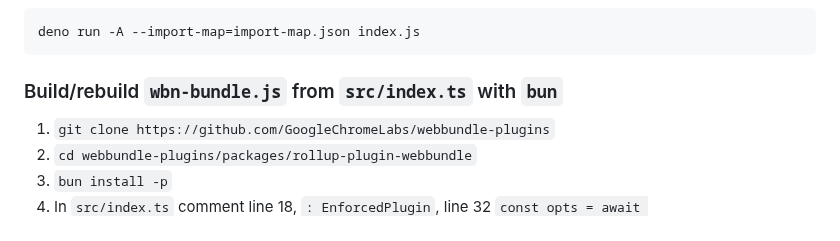
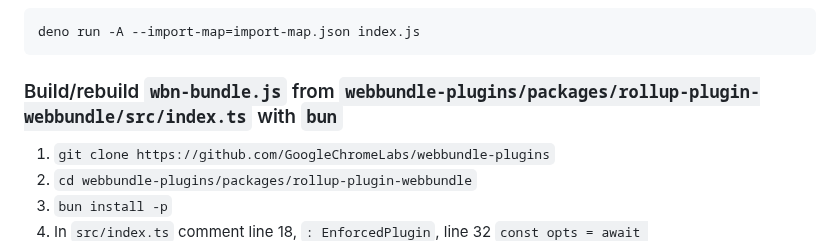
Before and after one commit to guest271314/direct-sockets-http-ws-server, a Markdown page: README.md, the part around the change. GitHub-like rendering.

````diff
--- a/README.md
+++ b/README.md
@@ -118,7 +118,7 @@ deno run -A index.js
 deno run -A --import-map=import-map.json index.js
 ```
 
-### Build/rebuild `wbn-bundle.js` from `src/index.ts` with `bun`
+### Build/rebuild `wbn-bundle.js` from `webbundle-plugins/packages/rollup-plugin-webbundle/src/index.ts` with `bun`
 
 
 1. `git clone https://github.com/GoogleChromeLabs/webbundle-plugins`
````
